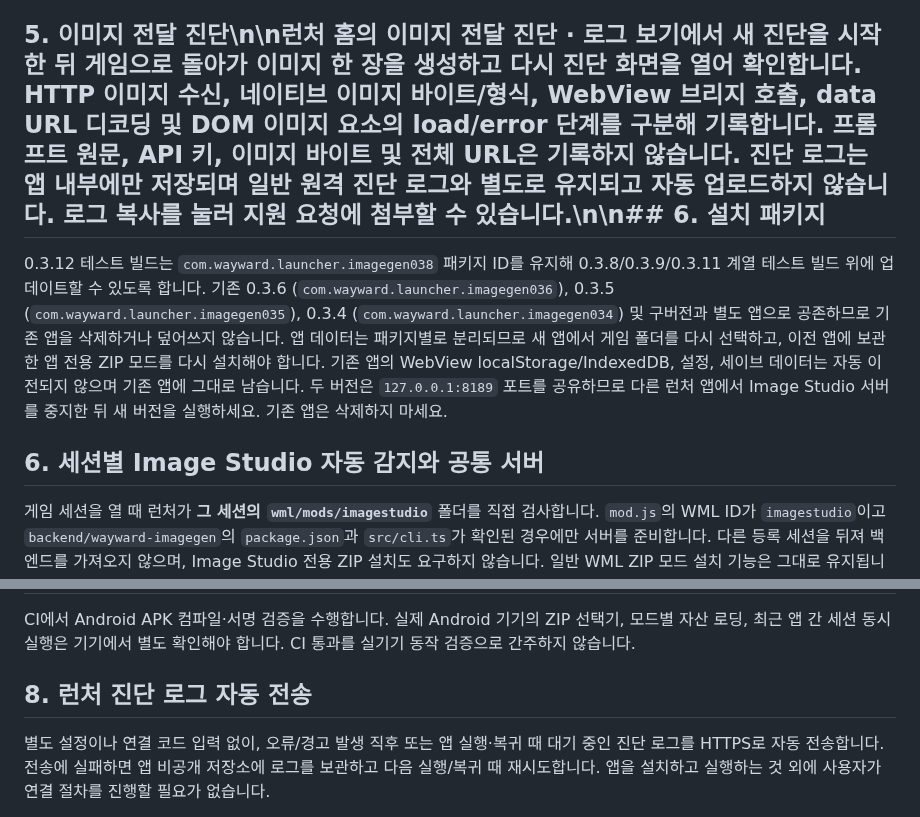
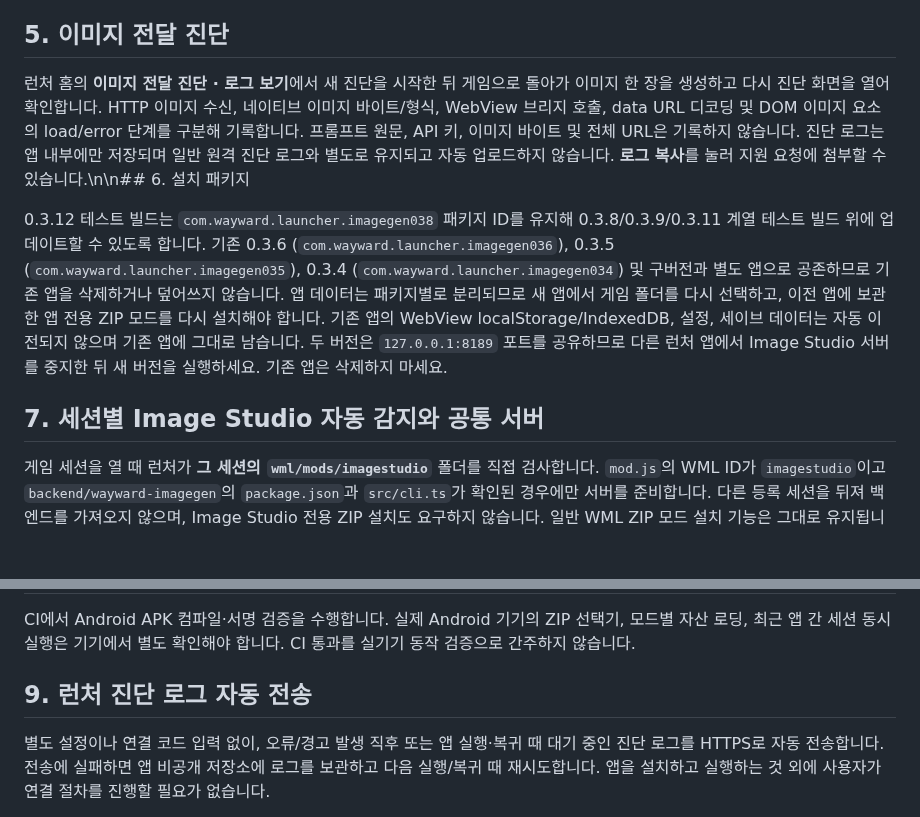
Before and after one commit to diethoon/wayward, a Markdown page: android-external-folder-launcher/README_ko.md, 2 parts joined by grey strips. Rendered like a GitHub page; blank space fills up the shorter version.

Commit message:
docs(android): format image diagnostics instructions

```diff
--- a/android-external-folder-launcher/README_ko.md
+++ b/android-external-folder-launcher/README_ko.md
@@ -56,11 +56,13 @@ ZIP 1개는 WML 모드 1개를 포함해야 합니다. mod.js가 없거나, WML.
 - 세이브/백업 내보내기는 기존처럼 Download/Wayward/를 사용합니다.
 - 앱을 삭제하면 앱 전용 ZIP 모드와 세션별 WebView 저장소도 삭제됩니다.
 
-## 5. 이미지 전달 진단\n\n런처 홈의 **이미지 전달 진단 · 로그 보기**에서 새 진단을 시작한 뒤 게임으로 돌아가 이미지 한 장을 생성하고 다시 진단 화면을 열어 확인합니다. HTTP 이미지 수신, 네이티브 이미지 바이트/형식, WebView 브리지 호출, data URL 디코딩 및 DOM 이미지 요소의 load/error 단계를 구분해 기록합니다. 프롬프트 원문, API 키, 이미지 바이트 및 전체 URL은 기록하지 않습니다. 진단 로그는 앱 내부에만 저장되며 일반 원격 진단 로그와 별도로 유지되고 자동 업로드하지 않습니다. **로그 복사**를 눌러 지원 요청에 첨부할 수 있습니다.\n\n## 6. 설치 패키지
+## 5. 이미지 전달 진단
+
+런처 홈의 **이미지 전달 진단 · 로그 보기**에서 새 진단을 시작한 뒤 게임으로 돌아가 이미지 한 장을 생성하고 다시 진단 화면을 열어 확인합니다. HTTP 이미지 수신, 네이티브 이미지 바이트/형식, WebView 브리지 호출, data URL 디코딩 및 DOM 이미지 요소의 load/error 단계를 구분해 기록합니다. 프롬프트 원문, API 키, 이미지 바이트 및 전체 URL은 기록하지 않습니다. 진단 로그는 앱 내부에만 저장되며 일반 원격 진단 로그와 별도로 유지되고 자동 업로드하지 않습니다. **로그 복사**를 눌러 지원 요청에 첨부할 수 있습니다.\n\n## 6. 설치 패키지
 
 0.3.12 테스트 빌드는 `com.wayward.launcher.imagegen038` 패키지 ID를 유지해 0.3.8/0.3.9/0.3.11 계열 테스트 빌드 위에 업데이트할 수 있도록 합니다. 기존 0.3.6 (`com.wayward.launcher.imagegen036`), 0.3.5 (`com.wayward.launcher.imagegen035`), 0.3.4 (`com.wayward.launcher.imagegen034`) 및 구버전과 별도 앱으로 공존하므로 기존 앱을 삭제하거나 덮어쓰지 않습니다. 앱 데이터는 패키지별로 분리되므로 새 앱에서 게임 폴더를 다시 선택하고, 이전 앱에 보관한 앱 전용 ZIP 모드를 다시 설치해야 합니다. 기존 앱의 WebView localStorage/IndexedDB, 설정, 세이브 데이터는 자동 이전되지 않으며 기존 앱에 그대로 남습니다. 두 버전은 `127.0.0.1:8189` 포트를 공유하므로 다른 런처 앱에서 Image Studio 서버를 중지한 뒤 새 버전을 실행하세요. 기존 앱은 삭제하지 마세요.
 
-## 6. 세션별 Image Studio 자동 감지와 공통 서버
+## 7. 세션별 Image Studio 자동 감지와 공통 서버
 
 게임 세션을 열 때 런처가 **그 세션의 `wml/mods/imagestudio`** 폴더를 직접 검사합니다. `mod.js`의 WML ID가 `imagestudio`이고 `backend/wayward-imagegen`의 `package.json`과 `src/cli.ts`가 확인된 경우에만 서버를 준비합니다. 다른 등록 세션을 뒤져 백엔드를 가져오지 않으며, Image Studio 전용 ZIP 설치도 요구하지 않습니다. 일반 WML ZIP 모드 설치 기능은 그대로 유지됩니다.
 
@@ -77,7 +79,7 @@ NovelAI 인증 정보는 EasyGen의 설정 패널에서 최초 1회 설정합니
 CI에서 Android APK 컴파일·서명 검증을 수행합니다. 실제 Android 기기의 ZIP 선택기, 모드별 자산 로딩, 최근 앱 간 세션 동시 실행은 기기에서 별도 확인해야 합니다. CI 통과를 실기기 동작 검증으로 간주하지 않습니다.
 
 
-## 8. 런처 진단 로그 자동 전송
+## 9. 런처 진단 로그 자동 전송
 
 별도 설정이나 연결 코드 입력 없이, 오류/경고 발생 직후 또는 앱 실행·복귀 때 대기 중인 진단 로그를 HTTPS로 자동 전송합니다. 전송에 실패하면 앱 비공개 저장소에 로그를 보관하고 다음 실행/복귀 때 재시도합니다. 앱을 설치하고 실행하는 것 외에 사용자가 연결 절차를 진행할 필요가 없습니다.
 
```
